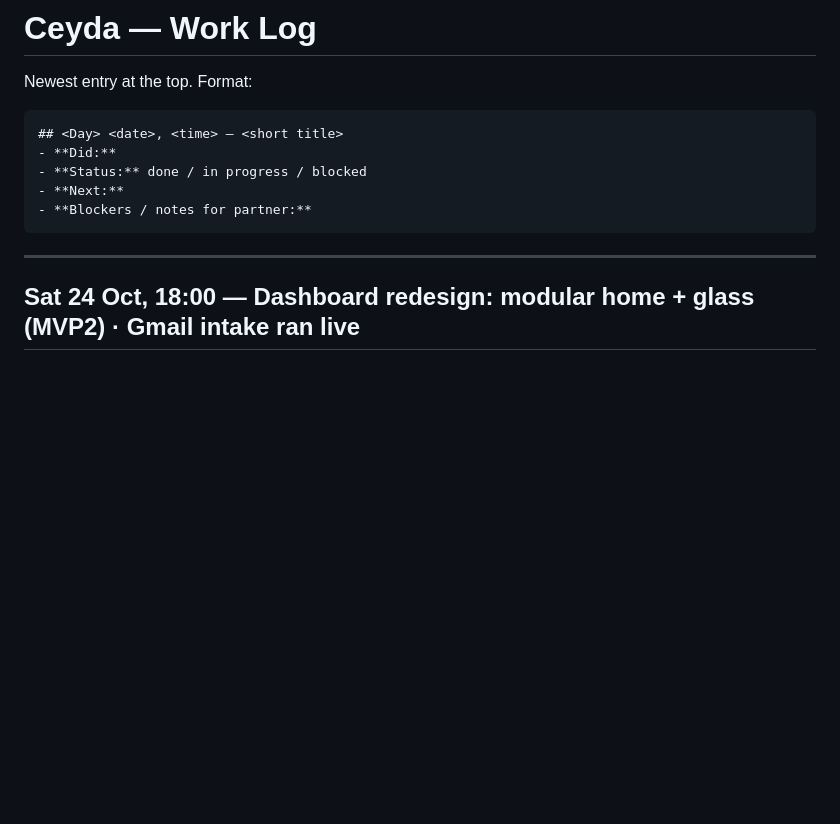
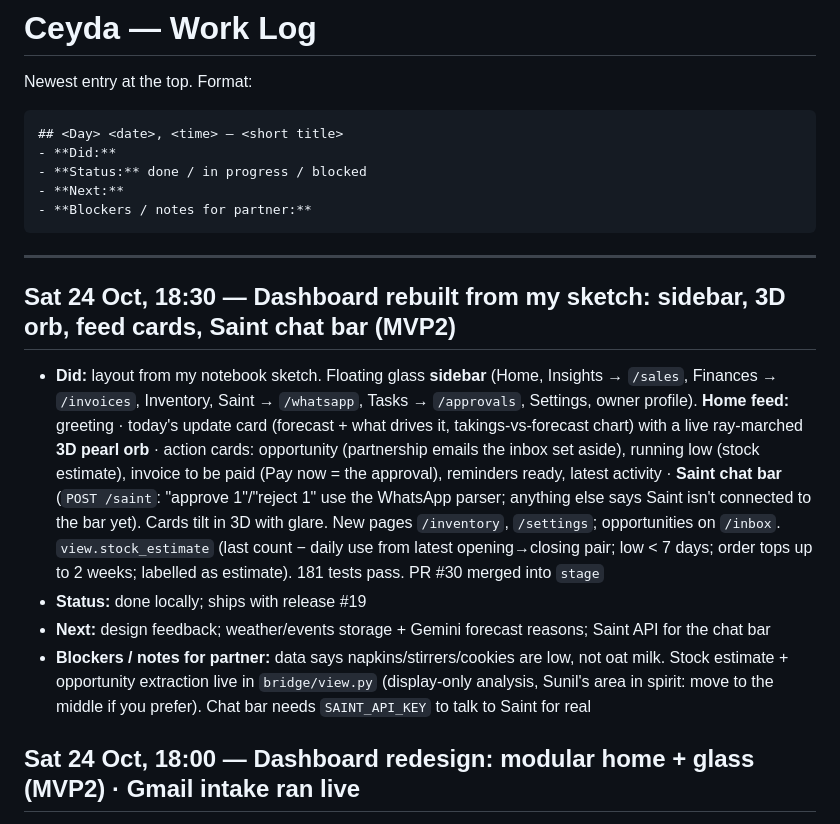
Before and after one commit to sunilramjali/cofoundr, a Markdown page: .claude/LOG-ceyda.md, the part around the change. GitHub-like rendering; blank space fills up the shorter version.

Commit message:
MVP2: Log the sketch-based dashboard rebuild in Ceyda's log.
Co-Authored-By: Claude Opus 5.5 <noreply@anthropic.com>

````diff
--- a/.claude/LOG-ceyda.md
+++ b/.claude/LOG-ceyda.md
@@ -11,6 +11,12 @@ Newest entry at the top. Format:
 ```
 
 ---
+
+## Sat 24 Oct, 18:30 — Dashboard rebuilt from my sketch: sidebar, 3D orb, feed cards, Saint chat bar (MVP2)
+- **Did:** layout from my notebook sketch. Floating glass **sidebar** (Home, Insights → `/sales`, Finances → `/invoices`, Inventory, Saint → `/whatsapp`, Tasks → `/approvals`, Settings, owner profile). **Home feed:** greeting · today's update card (forecast + what drives it, takings-vs-forecast chart) with a live ray-marched **3D pearl orb** · action cards: opportunity (partnership emails the inbox set aside), running low (stock estimate), invoice to be paid (Pay now = the approval), reminders ready, latest activity · **Saint chat bar** (`POST /saint`: "approve 1"/"reject 1" use the WhatsApp parser; anything else says Saint isn't connected to the bar yet). Cards tilt in 3D with glare. New pages `/inventory`, `/settings`; opportunities on `/inbox`. `view.stock_estimate` (last count − daily use from latest opening→closing pair; low < 7 days; order tops up to 2 weeks; labelled as estimate). 181 tests pass. PR #30 merged into `stage`
+- **Status:** done locally; ships with release #19
+- **Next:** design feedback; weather/events storage + Gemini forecast reasons; Saint API for the chat bar
+- **Blockers / notes for partner:** data says napkins/stirrers/cookies are low, not oat milk. Stock estimate + opportunity extraction live in `bridge/view.py` (display-only analysis, Sunil's area in spirit: move to the middle if you prefer). Chat bar needs `SAINT_API_KEY` to talk to Saint for real
 
 ## Sat 24 Oct, 18:00 — Dashboard redesign: modular home + glass (MVP2) · Gmail intake ran live
 - **Did:** dashboard rebuilt in 3 rounds (feedback-driven): dark editorial (#24) → light **modular home** (#26) → **living backdrop + frosted glass** (#28). Now: home = 7 modules (Your yes, Sales & the week, Overdue to you, Inbox, What I did on my own, Invoices, On WhatsApp); each opens into its own page (`/approvals`, `/sales`, `/invoices[?show=overdue]`, `/inbox`, `/activity`, `/whatsapp`) with a module→page morph (cross-document View Transitions). Slow WebGL gradient backdrop (continuous across pages, reduced-motion + no-WebGL fallbacks), glass surfaces, Instrument Serif + Inter. New: `bridge/view.py` (read-only helpers incl. 28-day sales history, weather cached 30 min), `bridge/static/`, `templates/base|page|home|…`. Actions return to their page via a whitelisted `back` field (no open redirect). Pages server-rendered, work without JS (Saint can read them). Tests → 175 pass
````
